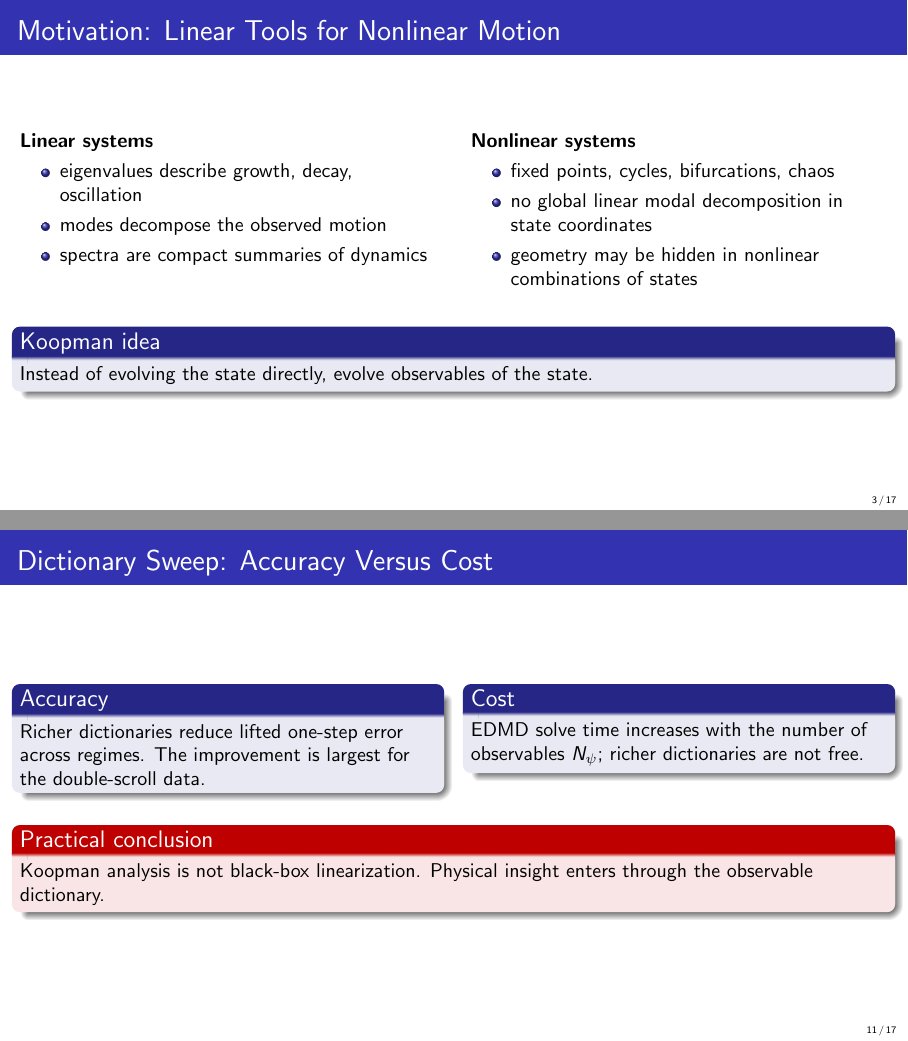
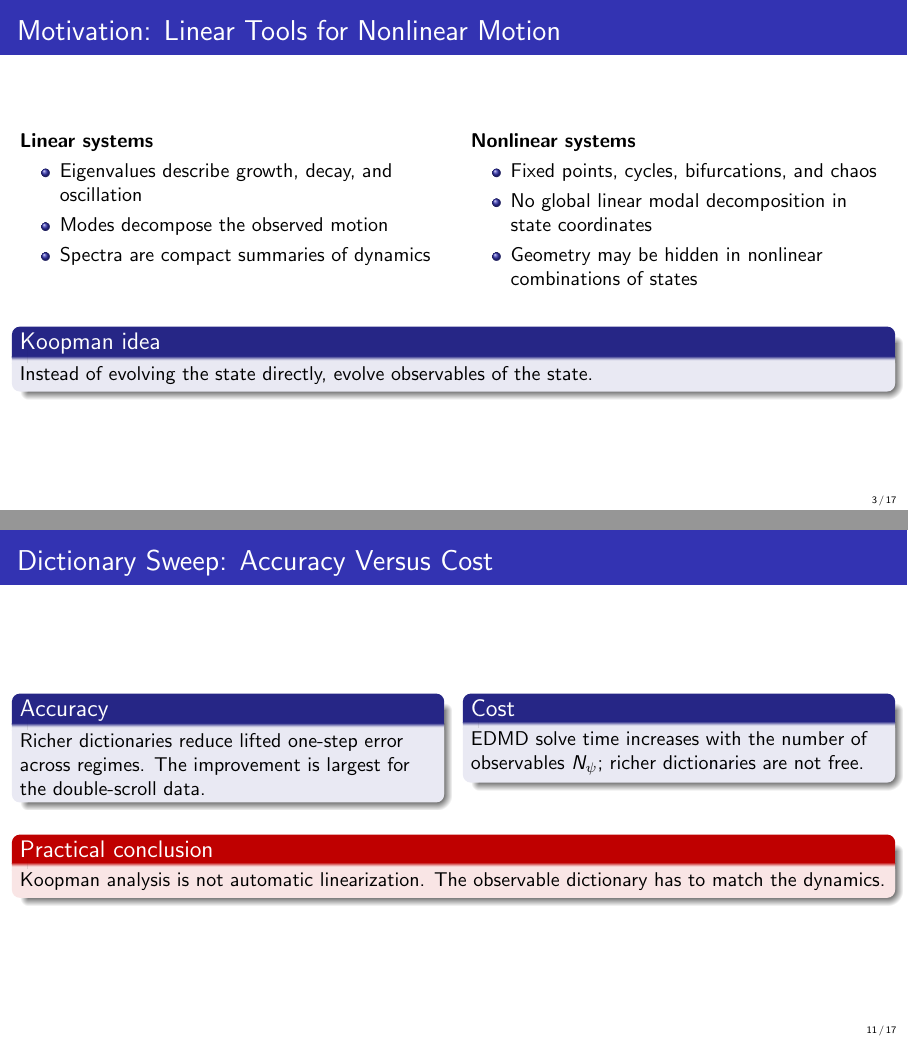
Before and after one commit to JaiMangal-coder/Koopman-DMD, LaTeX slides (writeup/KoopmanChuaSlides.tex): pages 3 and 11 of 17, joined at a grey line. Compiled offline with pdfLaTeX.

Commit message:
revised slides p1

```diff
--- a/writeup/KoopmanChuaSlides.tex
+++ b/writeup/KoopmanChuaSlides.tex
@@ -54,17 +54,17 @@
         \begin{column}{0.48\textwidth}
             \textbf{Linear systems}
             \begin{itemize}
-                \item eigenvalues describe growth, decay, oscillation
-                \item modes decompose the observed motion
-                \item spectra are compact summaries of dynamics
+                \item Eigenvalues describe growth, decay, and oscillation
+                \item Modes decompose the observed motion
+                \item Spectra are compact summaries of dynamics
             \end{itemize}
         \end{column}
         \begin{column}{0.48\textwidth}
             \textbf{Nonlinear systems}
             \begin{itemize}
-                \item fixed points, cycles, bifurcations, chaos
-                \item no global linear modal decomposition in state coordinates
-                \item geometry may be hidden in nonlinear combinations of states
+                \item Fixed points, cycles, bifurcations, and chaos
+                \item No global linear modal decomposition in state coordinates
+                \item Geometry may be hidden in nonlinear combinations of states
             \end{itemize}
         \end{column}
     \end{columns}
@@ -276,7 +276,7 @@
 
     \vspace{0.25cm}
     \begin{alertblock}{Practical conclusion}
-        Koopman analysis is not black-box linearization. Physical insight enters through the observable dictionary.
+        Koopman analysis is not automatic linearization. The observable dictionary has to match the dynamics.
     \end{alertblock}
 \end{frame}
 
```
Also changed, not shown: writeup/KoopmanChuaSlides.tex (24 more changed lines).
